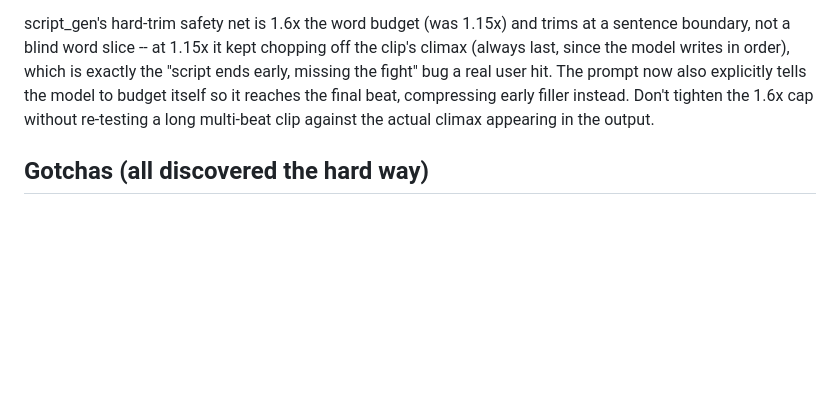
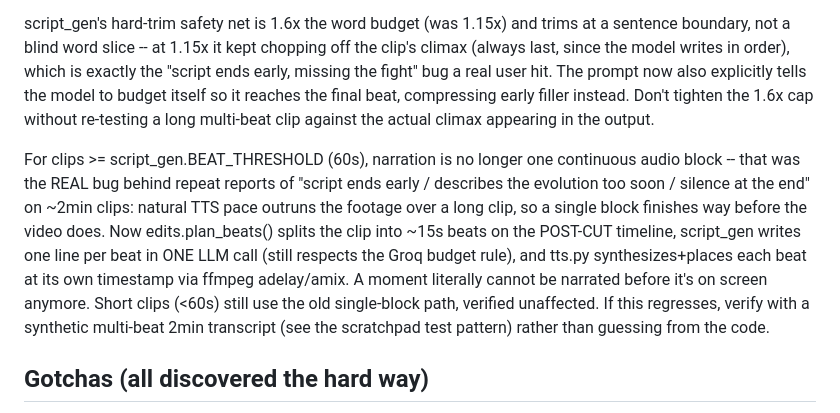
Before and after one commit to Arnavkanwar14/shortsmaker, a Markdown page: CLAUDE.md, the part around the change. GitHub-like rendering; blank space fills up the shorter version.

Commit message:
Document the beat-aligned narration decision for future sessions

```diff
--- a/CLAUDE.md
+++ b/CLAUDE.md
@@ -45,6 +45,20 @@ itself so it reaches the final beat, compressing early filler instead.
 Don't tighten the 1.6x cap without re-testing a long multi-beat clip
 against the actual climax appearing in the output.
 
+For clips >= script_gen.BEAT_THRESHOLD (60s), narration is no longer one
+continuous audio block -- that was the REAL bug behind repeat reports of
+"script ends early / describes the evolution too soon / silence at the
+end" on ~2min clips: natural TTS pace outruns the footage over a long
+clip, so a single block finishes way before the video does. Now
+edits.plan_beats() splits the clip into ~15s beats on the POST-CUT
+timeline, script_gen writes one line per beat in ONE LLM call (still
+respects the Groq budget rule), and tts.py synthesizes+places each beat
+at its own timestamp via ffmpeg adelay/amix. A moment literally cannot be
+narrated before it's on screen anymore. Short clips (<60s) still use the
+old single-block path, verified unaffected. If this regresses, verify
+with a synthetic multi-beat 2min transcript (see the scratchpad test
+pattern) rather than guessing from the code.
+
 ## Gotchas (all discovered the hard way)
 - HF serverless Inference API no longer hosts TTS (routes to PAID partner
   providers) -- abandoned in favor of Kokoro-82M running locally via the
```
